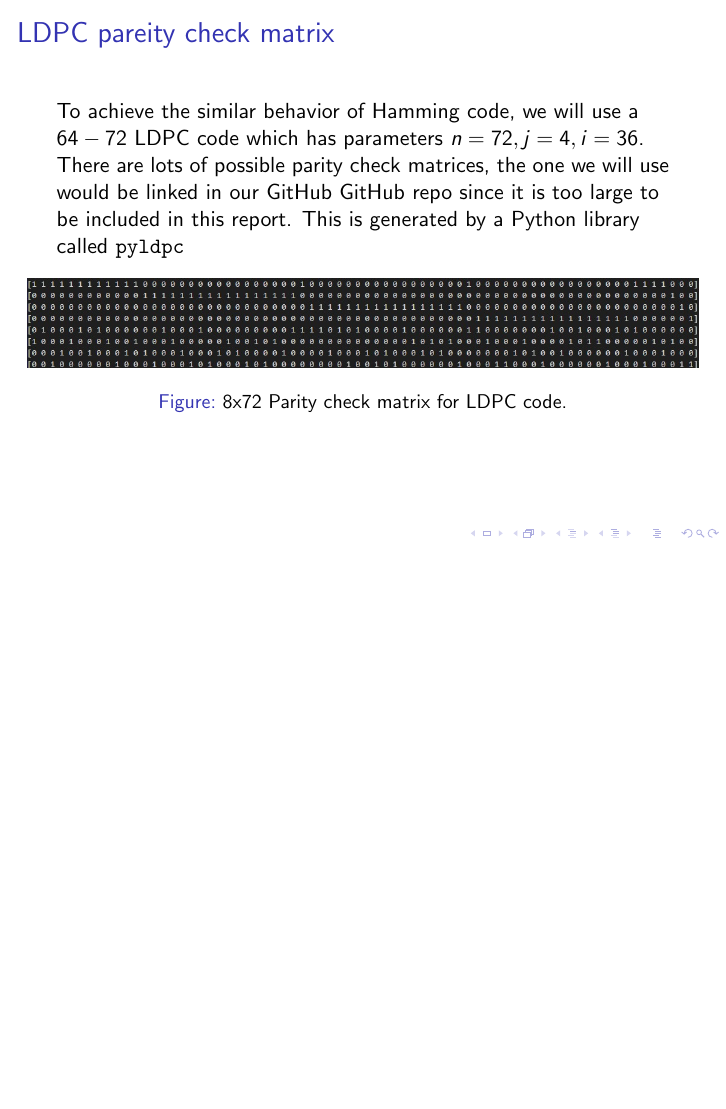
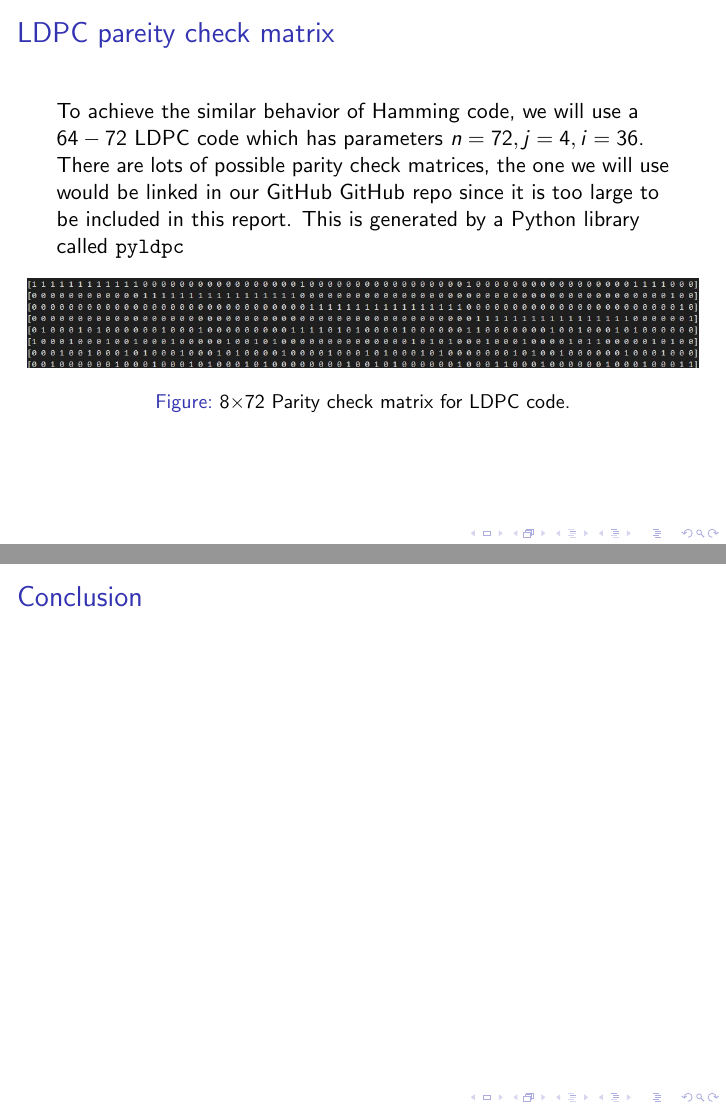
Before and after one commit to luckunately/ELEC433-Projects, LaTeX slides (Slides/presentation_slides.tex): page 6 of 10 before the commit and pages 6 and 11 of 11 after it, the two joined at a grey line, the shorter picture padded with empty space. Compiled offline with pdfLaTeX.

Commit message:
Fix some error in slides

```diff
--- a/Slides/presentation_slides.tex
+++ b/Slides/presentation_slides.tex
@@ -201,7 +201,7 @@
 
     \begin{figure}[htbp]
       \centerline{\includegraphics[scale = 0.4]{Images/LDPC_Parity_Matrix.jpg}}
-      \caption{8x72 Parity check matrix for LDPC code.}
+      \caption{8$\times$72 Parity check matrix for LDPC code.}
   \end{figure}
 
 \end{frame}
@@ -295,5 +295,14 @@ Also, the frequency difference is not that significant. On ASIC designs, the sto
   \end{table}
 \end{frame}
 
+\begin{frame}{Conclusion}
 
+\end{frame}
+
+% Should we talk about other hardware acceleration applications? Like distance wireless communication, data centers, etc.
+% I have a good application for firewall overpassing, but I don't know if it is relevant. Let me know if you want me to include it.
+
+% \begin{frame}{Other applications}
+%   Hardware acceleration of ECC saves power and time in data centers and other applications.
+% \end{frame}
 \end{document}
```
